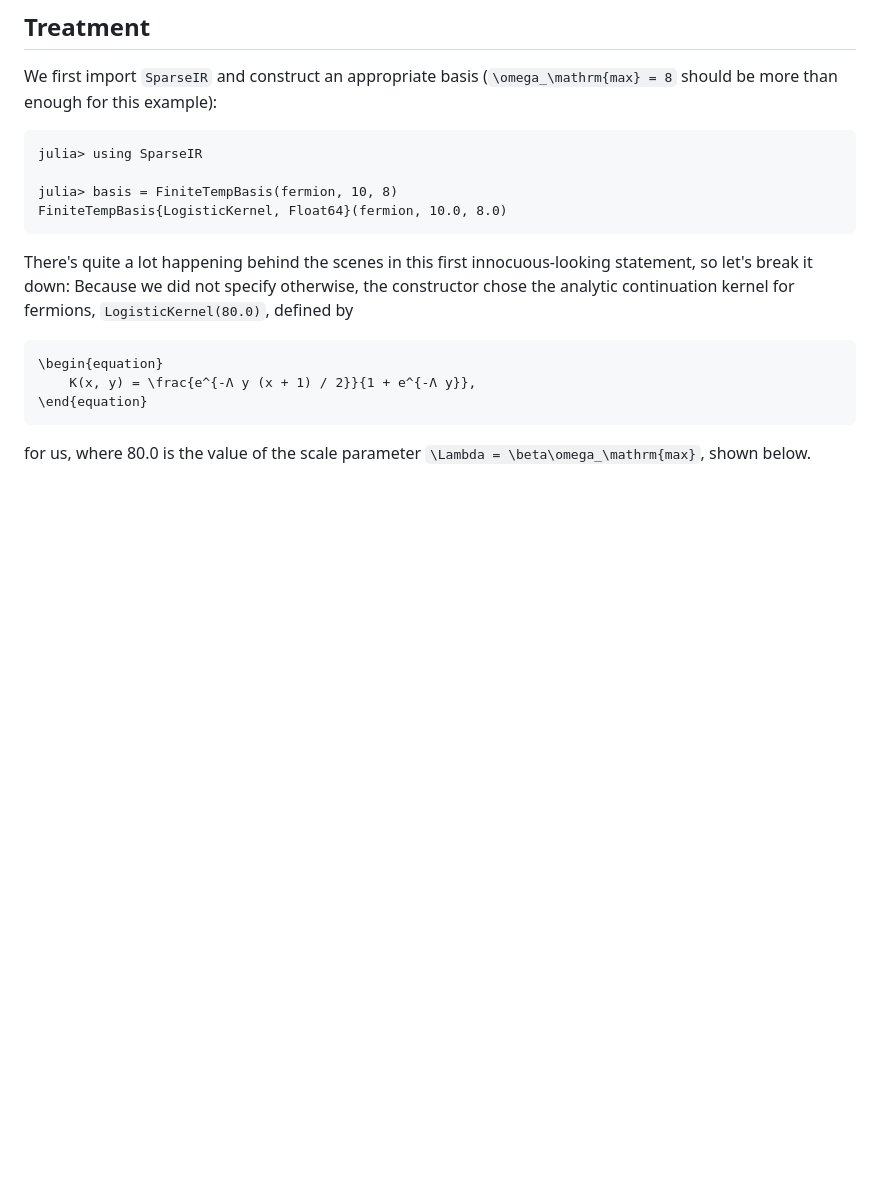
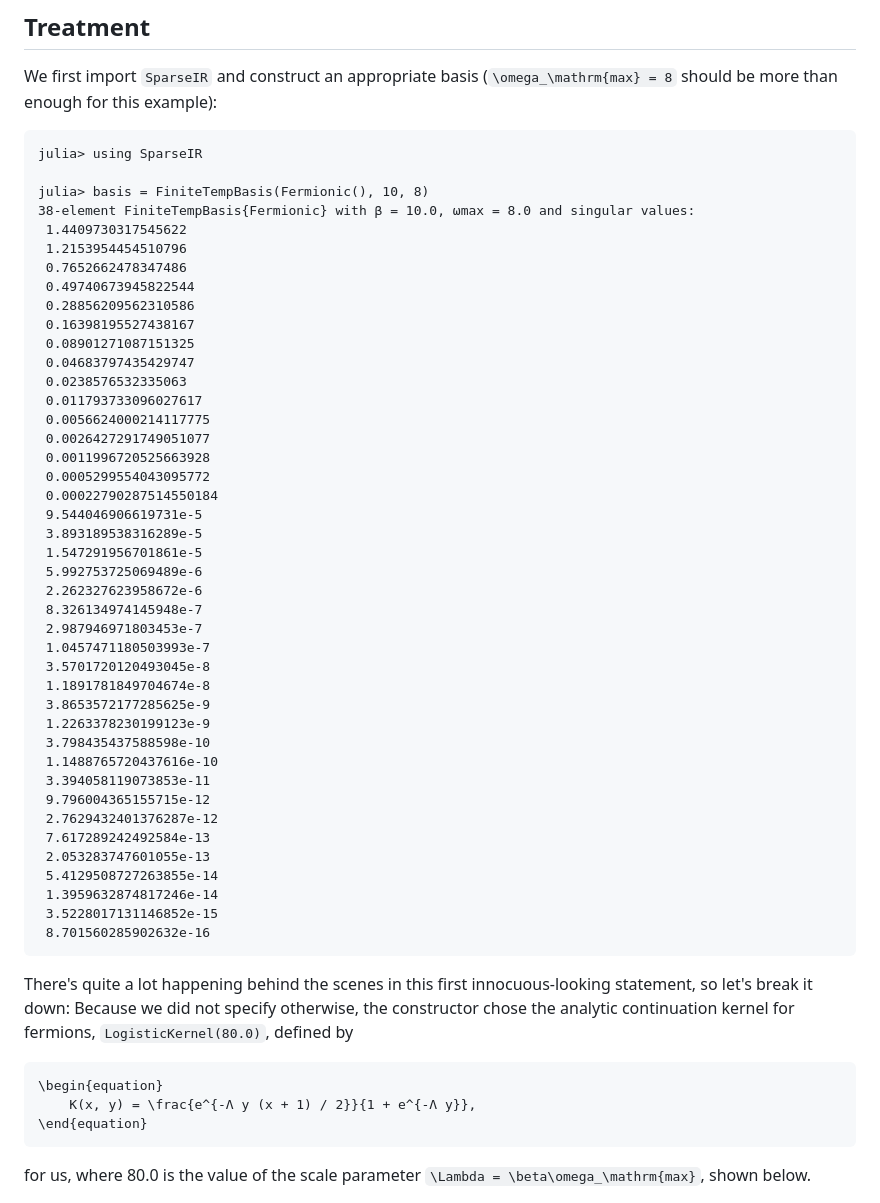
Before and after one commit to SpM-lab/SparseIR.jl, a Markdown page: docs/src/guide.md, the part around the change. Rendered like a GitHub page; blank space fills up the shorter version.

````diff
--- a/docs/src/guide.md
+++ b/docs/src/guide.md
@@ -18,8 +18,46 @@ We first import `SparseIR` and construct an appropriate basis (``\omega_\mathrm{
 ```julia-repl
 julia> using SparseIR
 
-julia> basis = FiniteTempBasis(fermion, 10, 8)
-FiniteTempBasis{LogisticKernel, Float64}(fermion, 10.0, 8.0)
+julia> basis = FiniteTempBasis(Fermionic(), 10, 8)
+38-element FiniteTempBasis{Fermionic} with β = 10.0, ωmax = 8.0 and singular values:
+ 1.4409730317545622
+ 1.2153954454510796
+ 0.7652662478347486
+ 0.49740673945822544
+ 0.28856209562310586
+ 0.16398195527438167
+ 0.08901271087151325
+ 0.04683797435429747
+ 0.0238576532335063
+ 0.011793733096027617
+ 0.0056624000214117775
+ 0.0026427291749051077
+ 0.0011996720525663928
+ 0.0005299554043095772
+ 0.00022790287514550184
+ 9.544046906619731e-5
+ 3.893189538316289e-5
+ 1.547291956701861e-5
+ 5.992753725069489e-6
+ 2.262327623958672e-6
+ 8.326134974145948e-7
+ 2.987946971803453e-7
+ 1.0457471180503993e-7
+ 3.5701720120493045e-8
+ 1.1891781849704674e-8
+ 3.8653572177285625e-9
+ 1.2263378230199123e-9
+ 3.798435437588598e-10
+ 1.1488765720437616e-10
+ 3.394058119073853e-11
+ 9.796004365155715e-12
+ 2.7629432401376287e-12
+ 7.617289242492584e-13
+ 2.053283747601055e-13
+ 5.4129508727263855e-14
+ 1.3959632874817246e-14
+ 3.5228017131146852e-15
+ 8.701560285902632e-16
 ```
 There's quite a lot happening behind the scenes in this first innocuous-looking statement, so let's break it down:
 Because we did not specify otherwise, the constructor chose the analytic continuation kernel for fermions, `LogisticKernel(80.0)`, defined by
````
